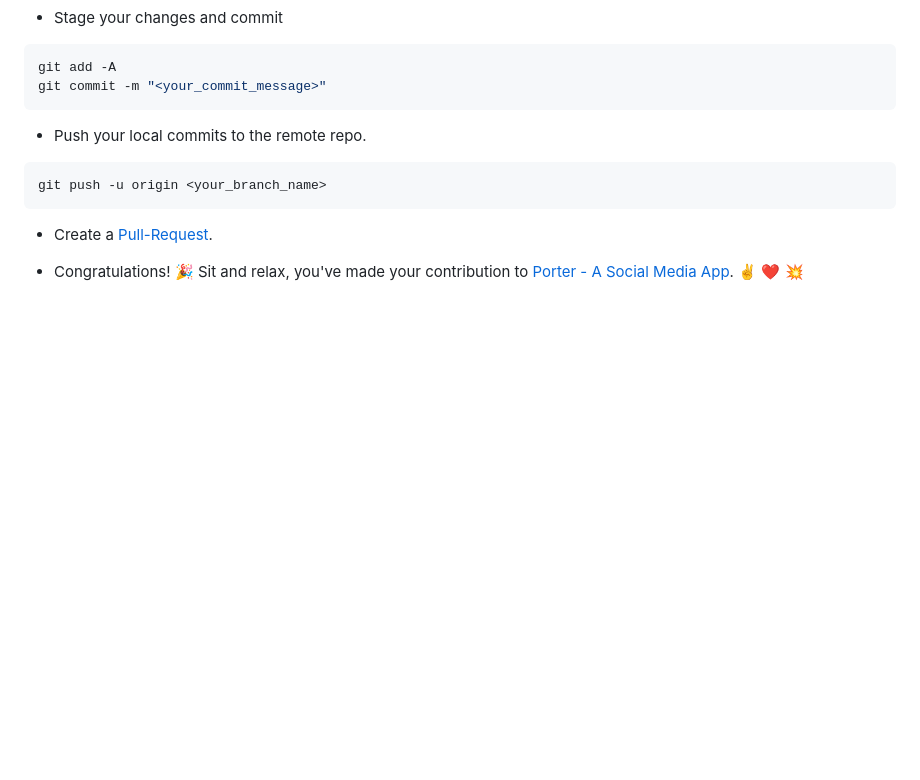
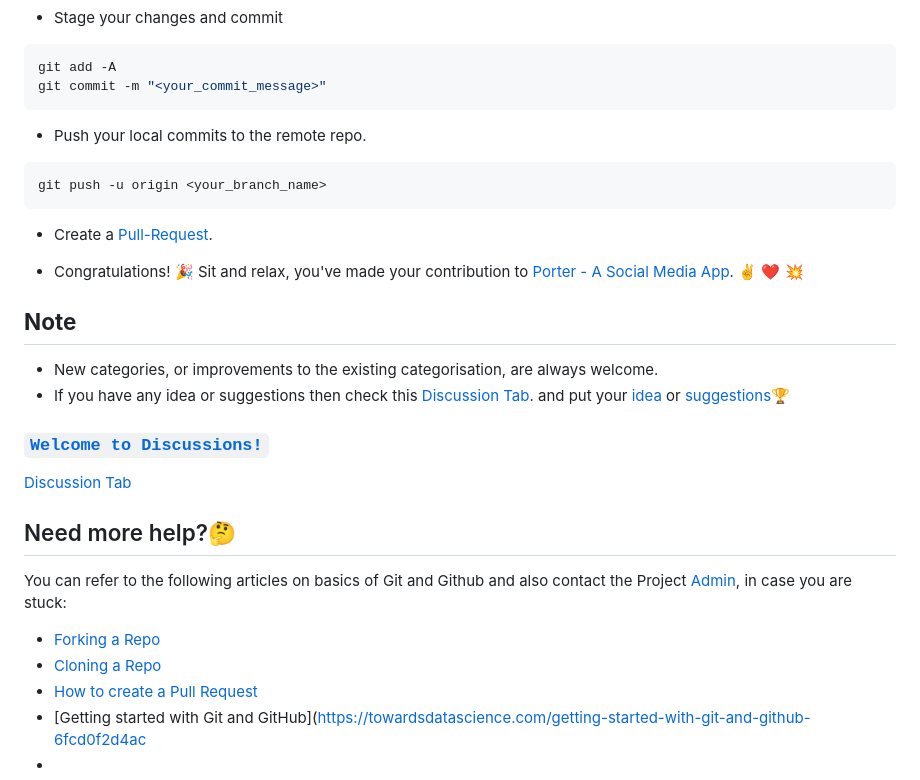
Before and after one commit to danieltefera08/porter, a Markdown page: CONTRIBUTING.md, the part around the change. GitHub-like rendering; blank space fills up the shorter version.

```diff
--- a/CONTRIBUTING.md
+++ b/CONTRIBUTING.md
@@ -206,3 +206,23 @@ git push -u origin <your_branch_name>
 - Create a [Pull-Request](https://github.com/danieltefera08/porter/pulls).
 
 - Congratulations! 🎉 Sit and relax, you've made your contribution to [Porter - A Social Media App](https://github.com/danieltefera08/porter). ✌️ ❤️ 💥
+
+
+## **Note**
+
+- New categories, or improvements to the existing categorisation, are always welcome.
+- If you have any idea or suggestions then check this [Discussion Tab](https://github.com/danieltefera08/porter/discussions). and put your [idea](https://github.com/danieltefera08/porter/discussions/categories/ideas) or [suggestions](https://github.com/danieltefera08/porter/discussions/categories/ideas)🏆
+
+### [`Welcome to Discussions!`](https://github.com/danieltefera08/porter/discussions)
+
+[Discussion Tab](https://github.com/danieltefera08/porter/discussions/categories/ideas)
+
+## Need more help?🤔
+
+You can refer to the following articles on basics of Git and Github and also contact the Project [Admin](https://github.com/danieltefera08), in case you are stuck:
+
+- [Forking a Repo](https://help.github.com/en/github/getting-started-with-github/fork-a-repo)
+- [Cloning a Repo](https://help.github.com/en/desktop/contributing-to-projects/creating-an-issue-or-pull-request)
+- [How to create a Pull Request](https://opensource.com/article/19/7/create-pull-request-github)
+- [Getting started with Git and GitHub](https://towardsdatascience.com/getting-started-with-git-and-github-6fcd0f2d4ac
+-
```
